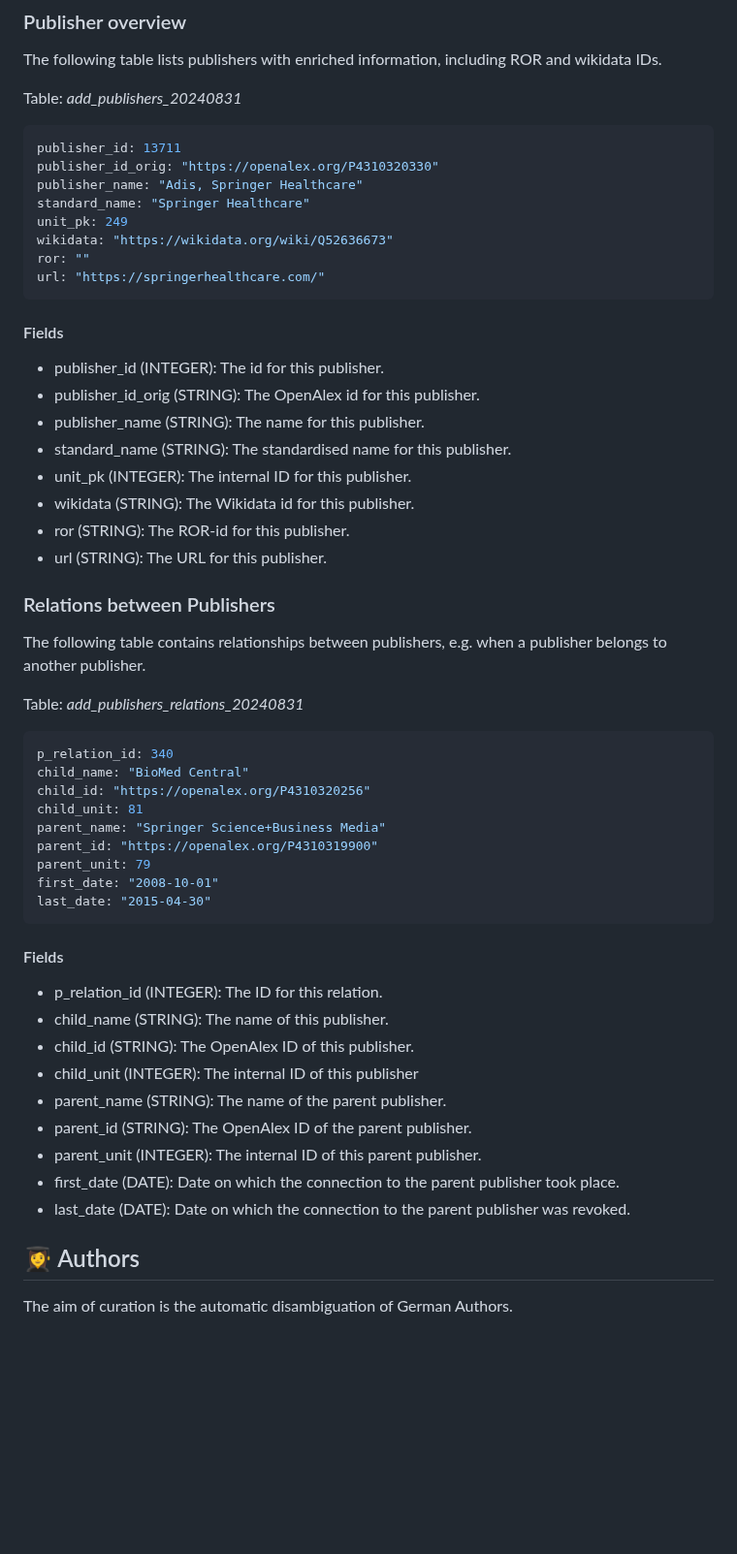
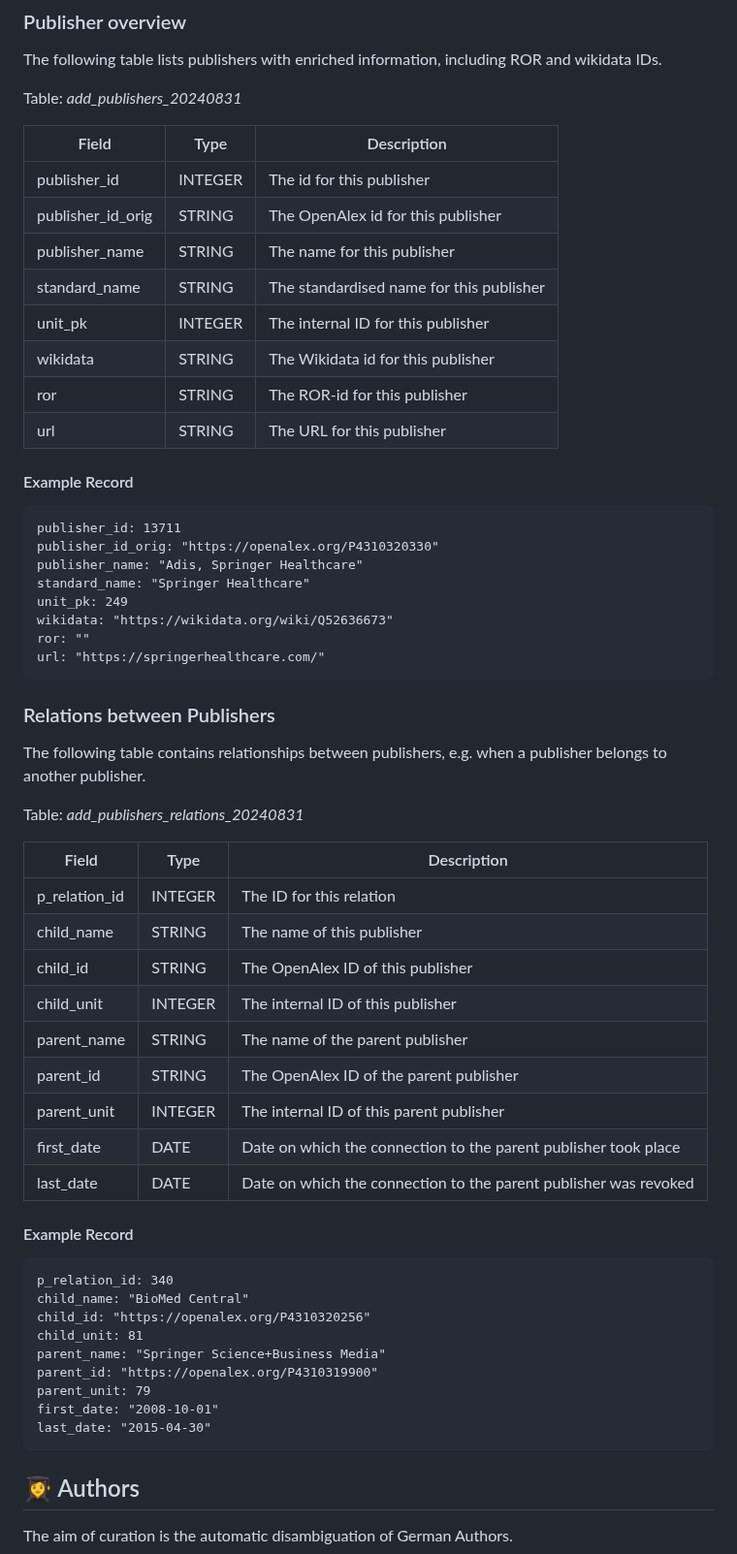
Before and after one commit to kbopenbib/kbopenbib_data, a Markdown page: docs/data_overview.md, the part around one of its changes. Shown at 97% size. Rendered like a GitHub page; blank space fills up the shorter version.

````diff
--- a/docs/data_overview.md
+++ b/docs/data_overview.md
@@ -20,7 +20,19 @@ ROR and wikidata IDs.
 
 Table: <i>add_publishers_20240831</i>
 
-```bash
+| Field | Type | Description |
+|-------|------|-------------|
+| publisher_id | INTEGER | The id for this publisher |
+| publisher_id_orig | STRING | The OpenAlex id for this publisher |
+| publisher_name | STRING | The name for this publisher |
+| standard_name | STRING | The standardised name for this publisher |
+| unit_pk | INTEGER | The internal ID for this publisher |
+| wikidata | STRING | The Wikidata id for this publisher |
+| ror | STRING | The ROR-id for this publisher |
+| url | STRING | The URL for this publisher |
+
+#### Example Record
+```
 publisher_id: 13711
 publisher_id_orig: "https://openalex.org/P4310320330"
 publisher_name: "Adis, Springer Healthcare"
@@ -31,17 +43,6 @@ ror: ""
 url: "https://springerhealthcare.com/"
 ```
 
-#### Fields
-
-- publisher_id (INTEGER): The id for this publisher.
-- publisher_id_orig (STRING): The OpenAlex id for this publisher.
-- publisher_name (STRING): The name for this publisher.
-- standard_name (STRING): The standardised name for this publisher.
-- unit_pk (INTEGER): The internal ID for this publisher.
-- wikidata (STRING): The Wikidata id for this publisher.
-- ror (STRING): The ROR-id for this publisher.
-- url (STRING): The URL for this publisher.
-
 ### Relations between Publishers
 
 The following table contains relationships between publishers, e.g.
@@ -49,7 +50,20 @@ when a publisher belongs to another publisher.
 
 Table: <i>add_publishers_relations_20240831</i>
 
-```bash
+| Field | Type | Description |
+|-------|------|-------------|
+| p_relation_id | INTEGER | The ID for this relation |
+| child_name | STRING | The name of this publisher |
+| child_id | STRING | The OpenAlex ID of this publisher |
+| child_unit | INTEGER | The internal ID of this publisher |
+| parent_name | STRING | The name of the parent publisher |
+| parent_id | STRING | The OpenAlex ID of the parent publisher |
+| parent_unit | INTEGER | The internal ID of this parent publisher |
+| first_date | DATE | Date on which the connection to the parent publisher took place |
+| last_date | DATE | Date on which the connection to the parent publisher was revoked |
+
+#### Example Record
+```
 p_relation_id: 340
 child_name: "BioMed Central"
 child_id: "https://openalex.org/P4310320256"
@@ -60,18 +74,6 @@ parent_unit: 79
 first_date: "2008-10-01"
 last_date: "2015-04-30"
 ```
-
-#### Fields
-
-- p_relation_id (INTEGER): The ID for this relation.
-- child_name (STRING): The name of this publisher.
-- child_id (STRING): The OpenAlex ID of this publisher.
-- child_unit (INTEGER): The internal ID of this publisher
-- parent_name (STRING): The name of the parent publisher.
-- parent_id (STRING): The OpenAlex ID of the parent publisher.
-- parent_unit (INTEGER): The internal ID of this parent publisher.
-- first_date (DATE): Date on which the connection to the parent publisher took place.
-- last_date (DATE): Date on which the connection to the parent publisher was revoked.
 
 ## 👩‍🎓 Authors
 
````
Also changed, not shown: other parts of docs/data_overview.md (+90 -80 lines).
